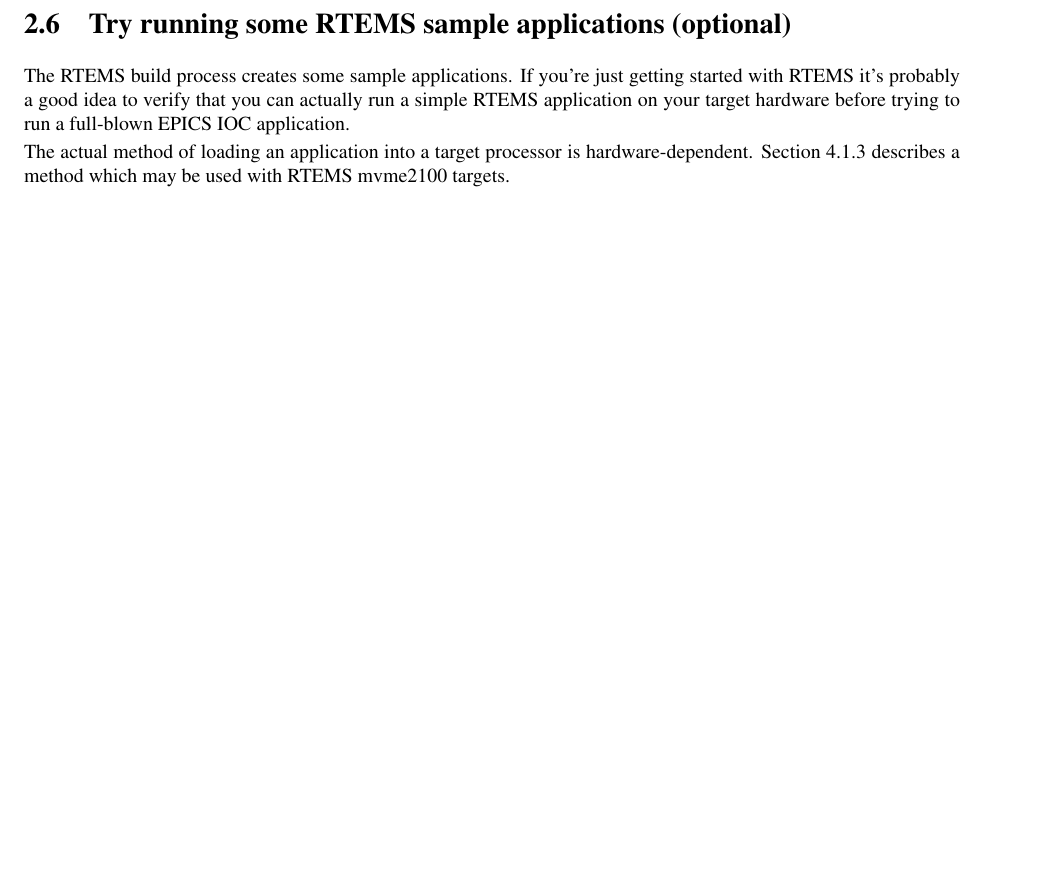
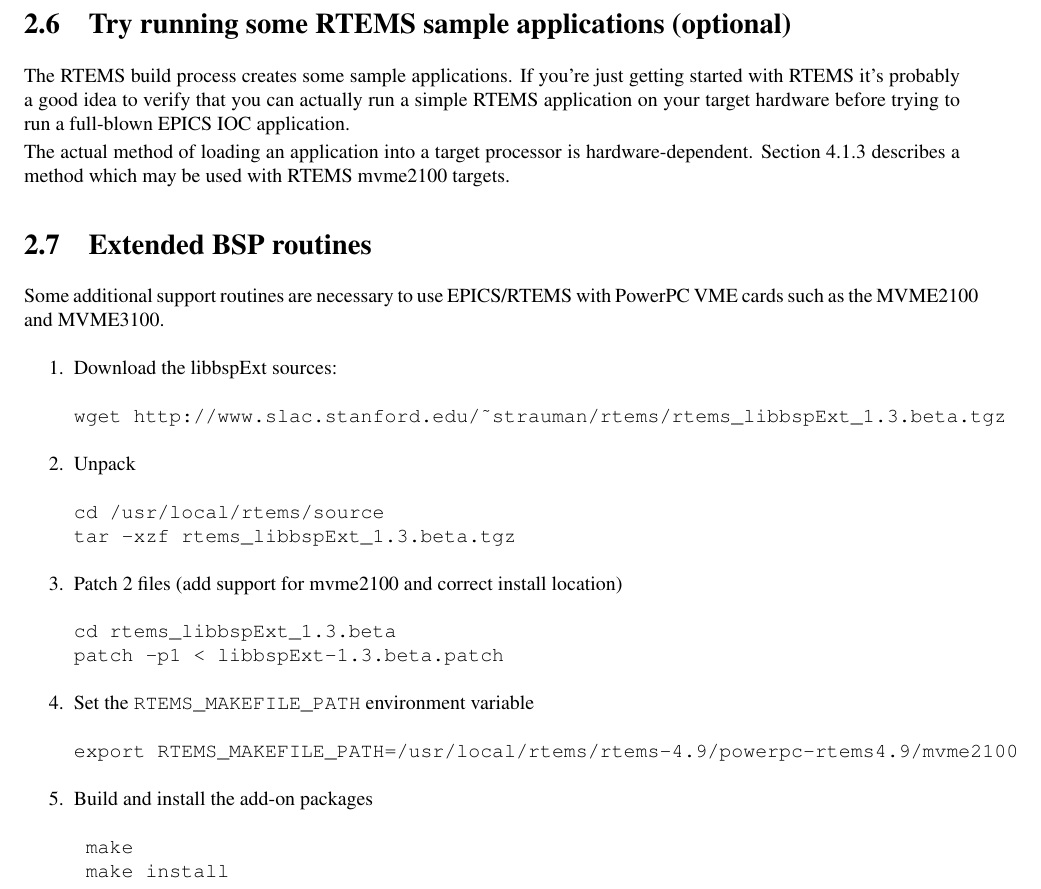
Before and after one commit to anjohnson/RTEMS-tutorial, a LaTeX document (tutorial.tex): part of page 12 of 20, cut so that both start at the same text, the shorter picture padded with empty space. Compiled offline with pdfLaTeX; a LaTeX package or settings file that is missing is left out.

Commit message:
Add libbspExt notes.

```diff
--- a/tutorial.tex
+++ b/tutorial.tex
@@ -549,6 +549,40 @@
 hardware-dependent.  Section~\ref{exampleApp} describes a method which
 may be used with RTEMS mvme2100 targets.
 
+\section{Extended BSP routines}
+Some additional support routines are necessary to
+use EPICS/RTEMS with PowerPC VME cards such as the MVME2100 and MVME3100.
+
+\begin{enumerate}
+\item Download the libbspExt sources:
+\begin{alltt}
+wget http://www.slac.stanford.edu/~strauman/rtems/rtems_libbspExt_1.3.beta.tgz
+\end{alltt}
+
+\item Unpack
+\begin{alltt}
+cd /usr/local/rtems/source
+tar -xzf rtems_libbspExt_1.3.beta.tgz
+\end{alltt}
+
+\item Patch 2 files (add support for mvme2100 and correct install location)
+\begin{alltt}
+cd rtems_libbspExt_1.3.beta
+patch -p1 < libbspExt-1.3.beta.patch
+\end{alltt}
+
+\item Set the \verb@RTEMS_MAKEFILE_PATH@ environment variable
+\begin{alltt}
+export RTEMS_MAKEFILE_PATH=/usr/local/rtems/rtems-4.9/powerpc-rtems4.9/mvme2100
+\end{alltt}
+
+\item Build and install the add-on packages
+\begin{alltt}
+ make
+ make install
+\end{alltt}
+\end{enumerate}
+
 \chapter{EPICS Base}
 The first step in building an EPICS application is to download the EPICS
 base source from the APS server and unpack it.   The details on how
```
Also changed, not shown: 2 other files.
